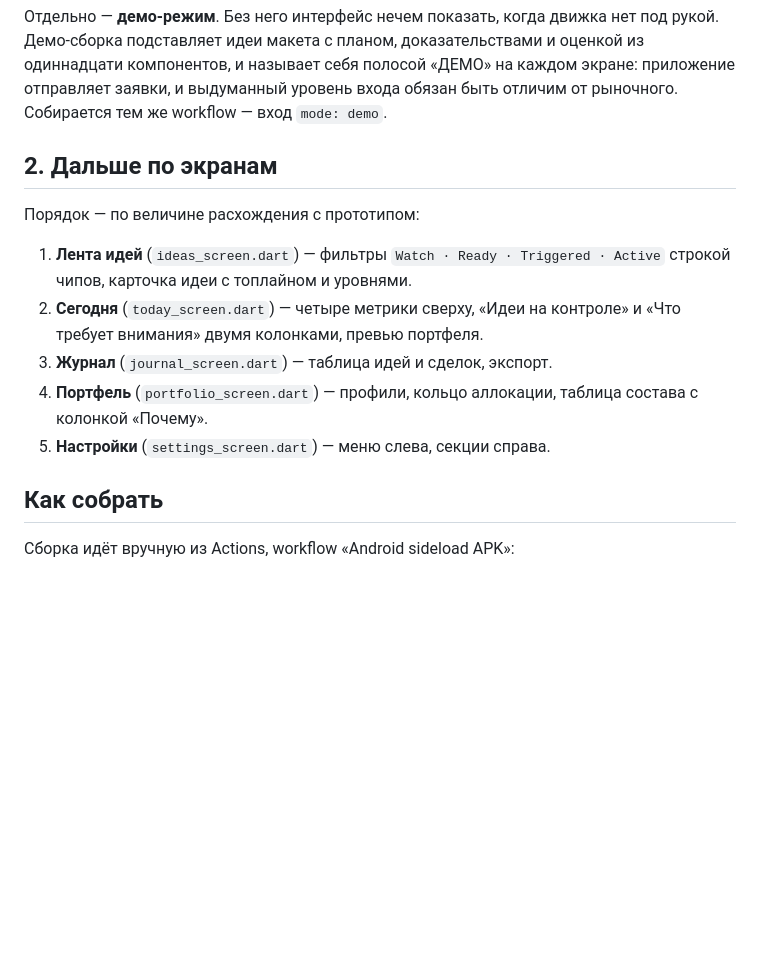
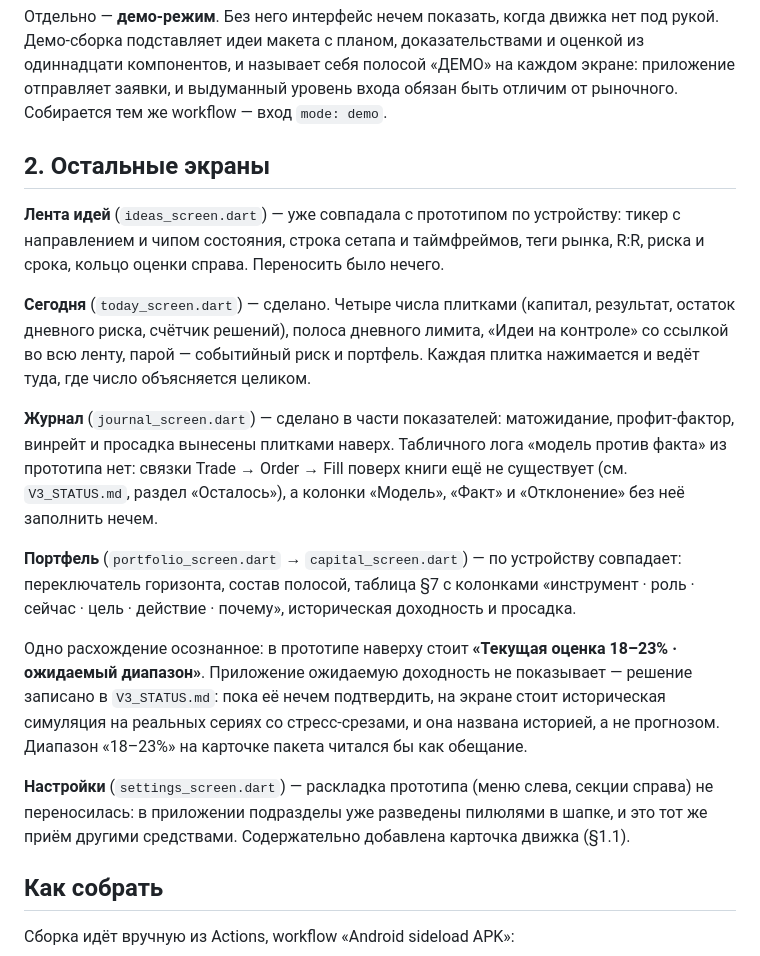
Before and after one commit to compas-psy/signalAI-mobileApp, a Markdown page: docs/UX_PROTOTYPE_PORT.md, the part around the change. Rendered like a GitHub page; blank space fills up the shorter version.

Commit message:
Записано состояние остальных экранов и одно осознанное расхождение
Лента идей уже совпадала с прототипом по устройству — переносить было
нечего. «Сегодня» и «Журнал» сделаны. «Портфель» совпадает по составу,
таблице §7 и историческим числам.

Расхождение, которое остаётся намеренно: в прототипе наверху «Портфеля»
стоит «Текущая оценка 18–23% · ожидаемый диапазон». Приложение ожидаемую
доходность не показывает, пока её нечем подтвердить — на экране
историческая симуляция на реальных сериях, и она названа историей. Диапазон
на карточке пакета читался бы как обещание.

Табличного лога «модель против факта» из прототипа в журнале нет и не может
быть: связки Trade → Order → Fill поверх книги ещё не существует, а колонки
«Модель», «Факт» и «Отклонение» без неё заполнить нечем.

Co-Authored-By: Claude Opus 5 <noreply@anthropic.com>
Claude-Session: https://claude.ai/code/session_01RFRWfsdRGM9sVUxkjWvnh6

```diff
--- a/docs/UX_PROTOTYPE_PORT.md
+++ b/docs/UX_PROTOTYPE_PORT.md
@@ -105,18 +105,42 @@
 уровень входа обязан быть отличим от рыночного. Собирается тем же
 workflow — вход `mode: demo`.
 
-## 2. Дальше по экранам
+## 2. Остальные экраны
 
-Порядок — по величине расхождения с прототипом:
+**Лента идей** (`ideas_screen.dart`) — уже совпадала с прототипом по
+устройству: тикер с направлением и чипом состояния, строка сетапа и
+таймфреймов, теги рынка, R:R, риска и срока, кольцо оценки справа.
+Переносить было нечего.
 
-1. **Лента идей** (`ideas_screen.dart`) — фильтры `Watch · Ready · Triggered ·
-   Active` строкой чипов, карточка идеи с топлайном и уровнями.
-2. **Сегодня** (`today_screen.dart`) — четыре метрики сверху, «Идеи на
-   контроле» и «Что требует внимания» двумя колонками, превью портфеля.
-3. **Журнал** (`journal_screen.dart`) — таблица идей и сделок, экспорт.
-4. **Портфель** (`portfolio_screen.dart`) — профили, кольцо аллокации, таблица
-   состава с колонкой «Почему».
-5. **Настройки** (`settings_screen.dart`) — меню слева, секции справа.
+**Сегодня** (`today_screen.dart`) — сделано. Четыре числа плитками (капитал,
+результат, остаток дневного риска, счётчик решений), полоса дневного лимита,
+«Идеи на контроле» со ссылкой во всю ленту, парой — событийный риск и
+портфель. Каждая плитка нажимается и ведёт туда, где число объясняется
+целиком.
+
+**Журнал** (`journal_screen.dart`) — сделано в части показателей:
+матожидание, профит-фактор, винрейт и просадка вынесены плитками наверх.
+Табличного лога «модель против факта» из прототипа нет: связки
+Trade → Order → Fill поверх книги ещё не существует (см. `V3_STATUS.md`,
+раздел «Осталось»), а колонки «Модель», «Факт» и «Отклонение» без неё
+заполнить нечем.
+
+**Портфель** (`portfolio_screen.dart` → `capital_screen.dart`) — по
+устройству совпадает: переключатель горизонта, состав полосой, таблица §7
+с колонками «инструмент · роль · сейчас · цель · действие · почему»,
+историческая доходность и просадка.
+
+Одно расхождение осознанное: в прототипе наверху стоит **«Текущая оценка
+18–23% · ожидаемый диапазон»**. Приложение ожидаемую доходность не
+показывает — решение записано в `V3_STATUS.md`: пока её нечем подтвердить,
+на экране стоит историческая симуляция на реальных сериях со стресс-срезами,
+и она названа историей, а не прогнозом. Диапазон «18–23%» на карточке
+пакета читался бы как обещание.
+
+**Настройки** (`settings_screen.dart`) — раскладка прототипа (меню слева,
+секции справа) не переносилась: в приложении подразделы уже разведены
+пилюлями в шапке, и это тот же приём другими средствами. Содержательно
+добавлена карточка движка (§1.1).
 
 ## Как собрать
 
```
